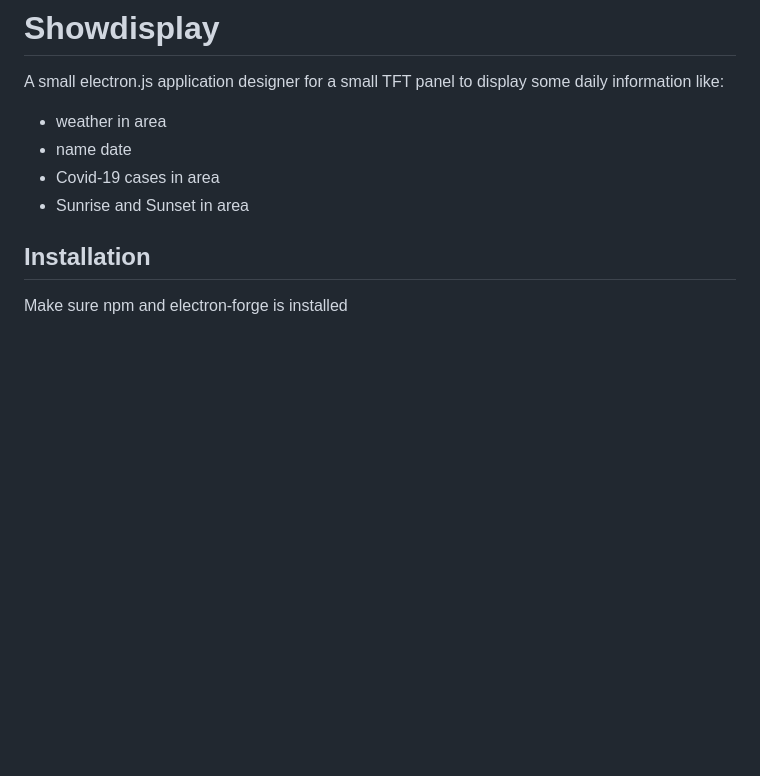
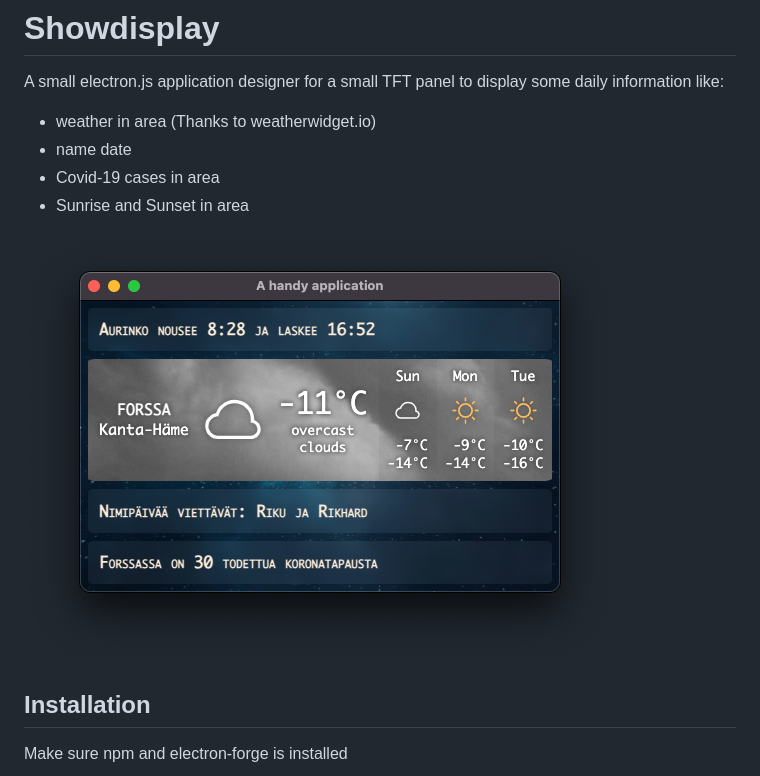
Before and after one commit to jamo-git/showdisplay, a Markdown page: README.md, the part around the change. GitHub-like rendering; pictures changed too: screenshots/main.png (added); blank space fills up the shorter version.

Commit message:
Screenshot added

```diff
--- a/README.md
+++ b/README.md
@@ -1,10 +1,12 @@
 # Showdisplay
 
 A small electron.js application designer for a small TFT panel to display some daily information like:
-* weather in area
+* weather in area (Thanks to weatherwidget.io)
 * name date
 * Covid-19 cases in area
 * Sunrise and Sunset in area
+
+![Screenshot](/screenshots/main.png)
 
 ## Installation
 
```
